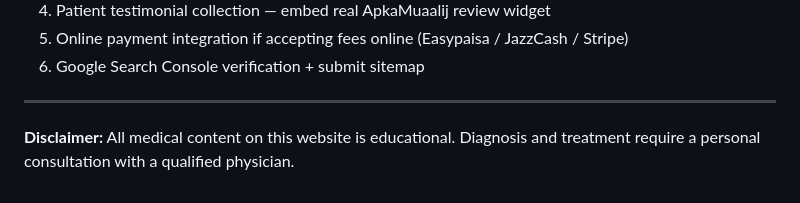
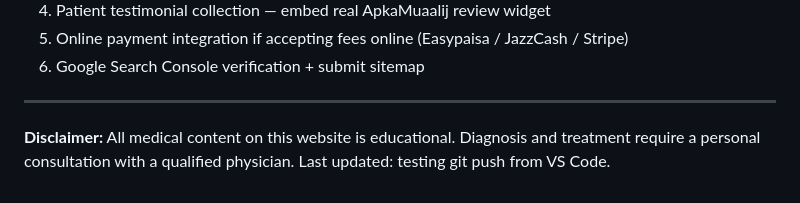
Before and after one commit to MTJDeveloper/dr-zeeshan-raza, a Markdown page: README.md, the part around the change. GitHub-like rendering.

```diff
--- a/README.md
+++ b/README.md
@@ -97,3 +97,4 @@ This site is fully static, so any of these will work — **all free**:
 ---
 
 **Disclaimer:** All medical content on this website is educational. Diagnosis and treatment require a personal consultation with a qualified physician.
+Last updated: testing git push from VS Code.
```
